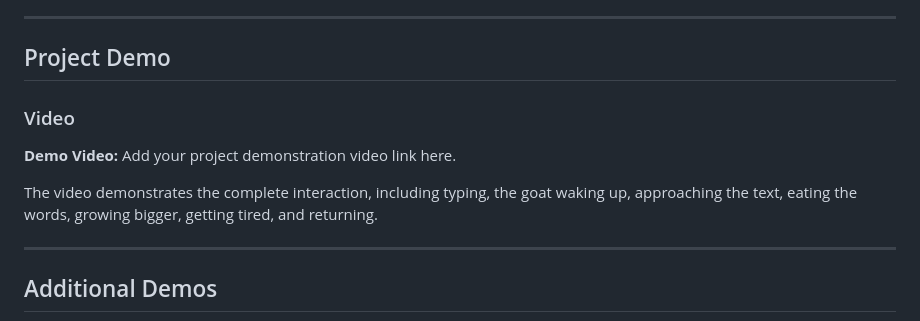
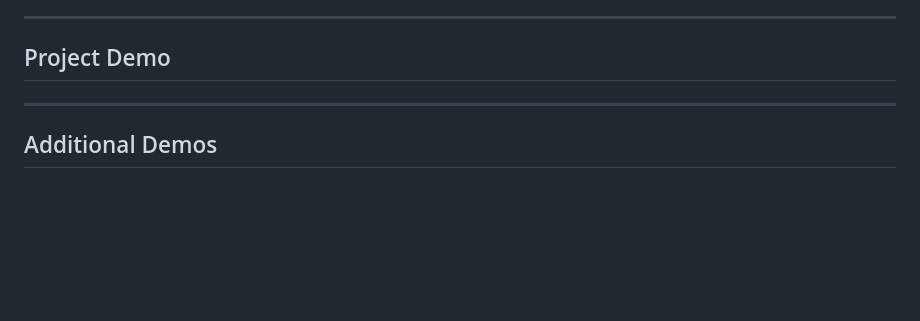
Before and after one commit to sreehari0072/Whirlpool, a Markdown page: README.md, the part around the change. Drawn GitHub-style; blank space fills up the shorter version.

```diff
--- a/README.md
+++ b/README.md
@@ -141,14 +141,6 @@ After eating enough text, the goat becomes full and burps loud.
 ---
 
 ## Project Demo
-
-### Video
-
-**Demo Video:**
-Add your project demonstration video link here.
-
-The video demonstrates the complete interaction, including typing, the goat waking up, approaching the text, eating the words, growing bigger, getting tired, and returning.
-
 ---
 
 ## Additional Demos
```
